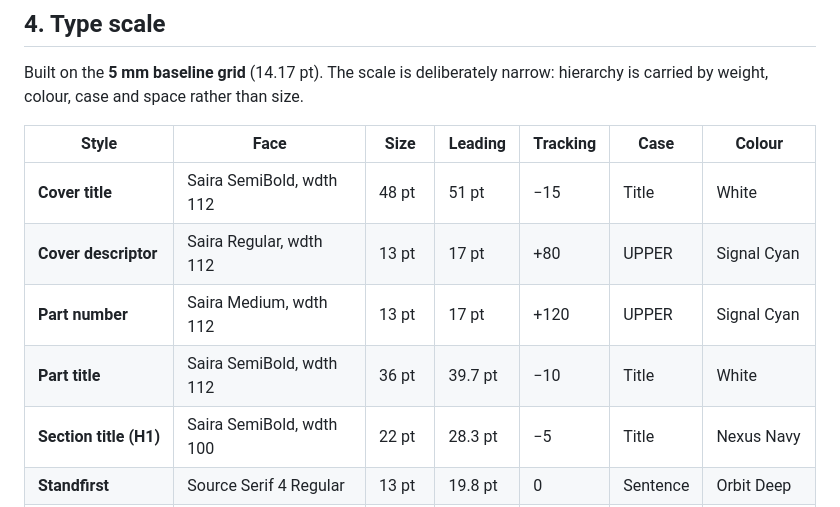
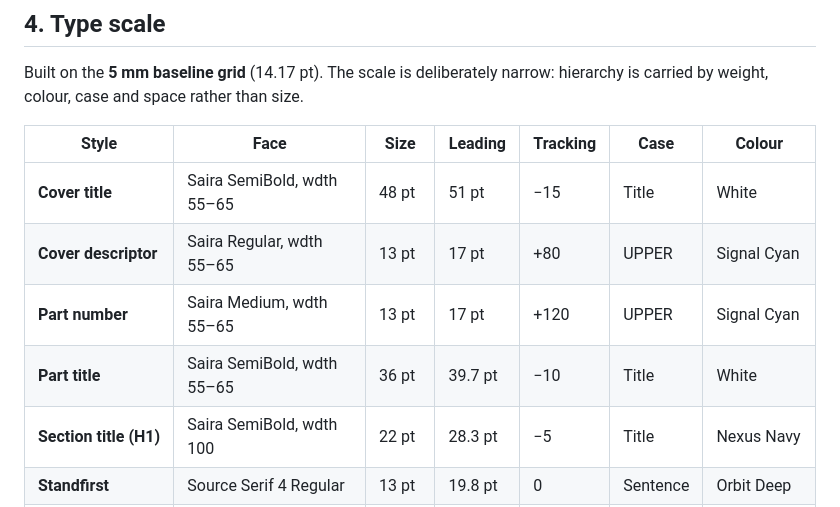
Before and after one commit to Jablo-cmd/Auris-Company-Profile, a Markdown page: 07_Branding/03_Typography.md, the part around the change. GitHub-like rendering.

```diff
--- a/07_Branding/03_Typography.md
+++ b/07_Branding/03_Typography.md
@@ -102,10 +102,10 @@ carried by weight, colour, case and space rather than size.
 
 | Style | Face | Size | Leading | Tracking | Case | Colour |
 |---|---|---|---|---|---|---|
-| **Cover title** | Saira SemiBold, wdth 112 | 48 pt | 51 pt | −15 | Title | White |
-| **Cover descriptor** | Saira Regular, wdth 112 | 13 pt | 17 pt | +80 | UPPER | Signal Cyan |
-| **Part number** | Saira Medium, wdth 112 | 13 pt | 17 pt | +120 | UPPER | Signal Cyan |
-| **Part title** | Saira SemiBold, wdth 112 | 36 pt | 39.7 pt | −10 | Title | White |
+| **Cover title** | Saira SemiBold, wdth 55–65 | 48 pt | 51 pt | −15 | Title | White |
+| **Cover descriptor** | Saira Regular, wdth 55–65 | 13 pt | 17 pt | +80 | UPPER | Signal Cyan |
+| **Part number** | Saira Medium, wdth 55–65 | 13 pt | 17 pt | +120 | UPPER | Signal Cyan |
+| **Part title** | Saira SemiBold, wdth 55–65 | 36 pt | 39.7 pt | −10 | Title | White |
 | **Section title (H1)** | Saira SemiBold, wdth 100 | 22 pt | 28.3 pt | −5 | Title | Nexus Navy |
 | **Standfirst** | Source Serif 4 Regular | 13 pt | 19.8 pt | 0 | Sentence | Orbit Deep |
 | **Subsection (H2)** | Saira SemiBold, wdth 100 | 13 pt | 17 pt | +10 | Sentence | Orbit Deep |
```
